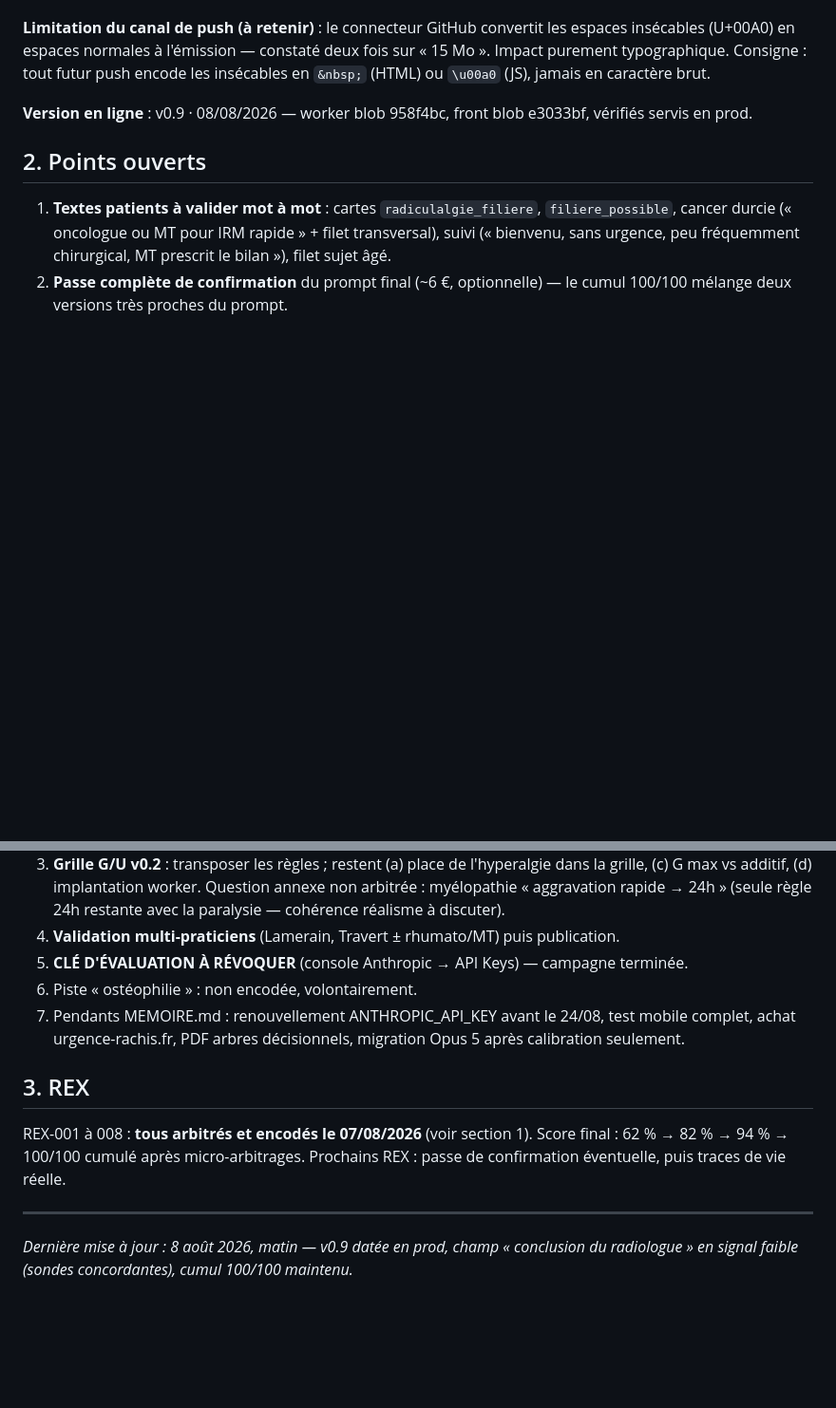
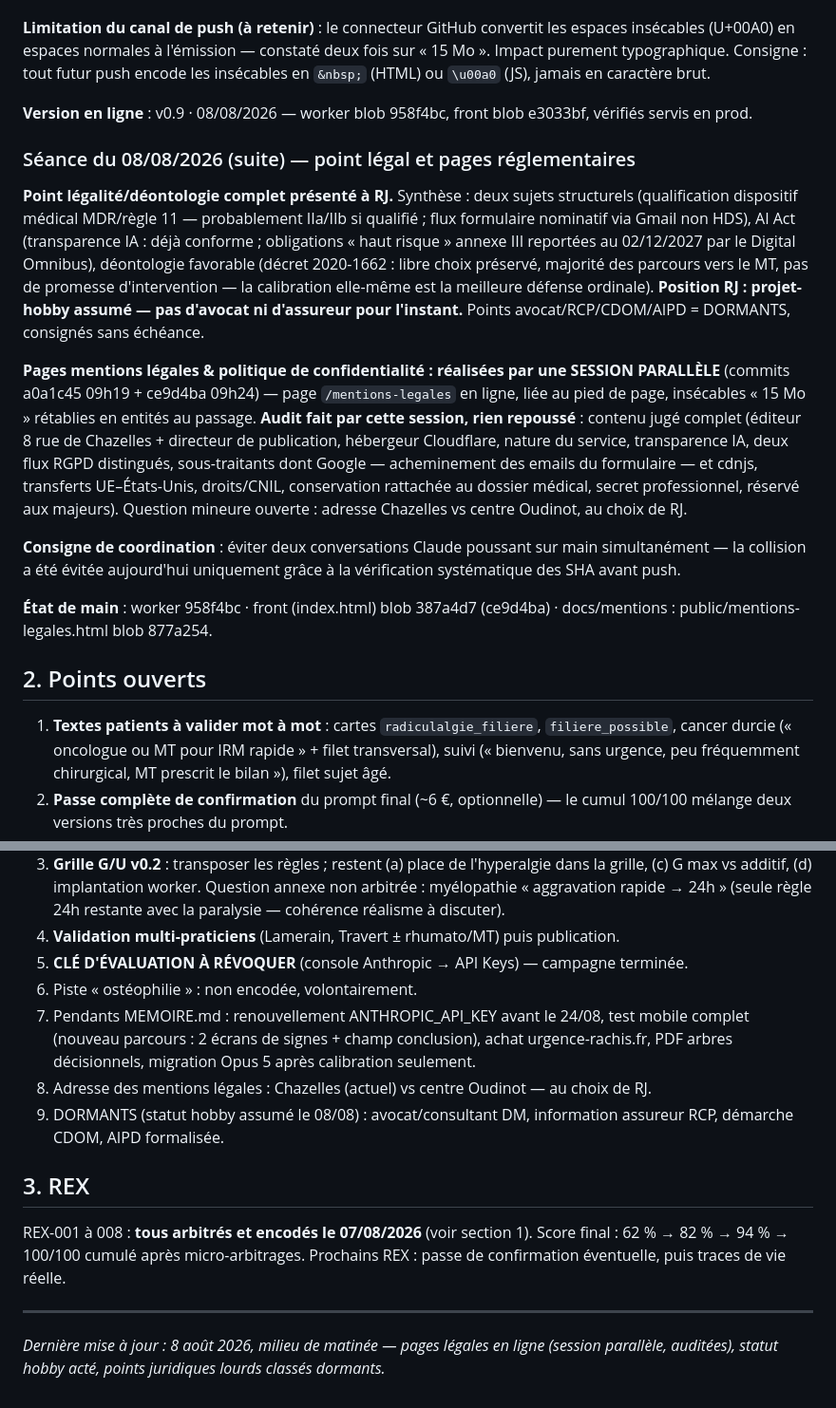
Before and after one commit to raphaeljameson-png/urgences_rachis_paris, a Markdown page: docs/JOURNAL-DECISIONS.md, 2 parts joined by grey strips. Shown at 95% size. Rendered like a GitHub page; blank space fills up the shorter version.

Commit message:
journal : séance légale du 08/08 — point légalité/déontologie, pages mentions légales (session parallèle, auditées), statut hobby, points dormants, consigne sessions parallèles

```diff
--- a/docs/JOURNAL-DECISIONS.md
+++ b/docs/JOURNAL-DECISIONS.md
@@ -80,6 +80,16 @@
 
 **Version en ligne** : v0.9 · 08/08/2026 — worker blob 958f4bc, front blob e3033bf, vérifiés servis en prod.
 
+### Séance du 08/08/2026 (suite) — point légal et pages réglementaires
+
+**Point légalité/déontologie complet présenté à RJ.** Synthèse : deux sujets structurels (qualification dispositif médical MDR/règle 11 — probablement IIa/IIb si qualifié ; flux formulaire nominatif via Gmail non HDS), AI Act (transparence IA : déjà conforme ; obligations « haut risque » annexe III reportées au 02/12/2027 par le Digital Omnibus), déontologie favorable (décret 2020-1662 : libre choix préservé, majorité des parcours vers le MT, pas de promesse d'intervention — la calibration elle-même est la meilleure défense ordinale). **Position RJ : projet-hobby assumé — pas d'avocat ni d'assureur pour l'instant.** Points avocat/RCP/CDOM/AIPD = DORMANTS, consignés sans échéance.
+
+**Pages mentions légales & politique de confidentialité : réalisées par une SESSION PARALLÈLE** (commits a0a1c45 09h19 + ce9d4ba 09h24) — page `/mentions-legales` en ligne, liée au pied de page, insécables « 15 Mo » rétablies en entités au passage. **Audit fait par cette session, rien repoussé** : contenu jugé complet (éditeur 8 rue de Chazelles + directeur de publication, hébergeur Cloudflare, nature du service, transparence IA, deux flux RGPD distingués, sous-traitants dont Google — acheminement des emails du formulaire — et cdnjs, transferts UE–États-Unis, droits/CNIL, conservation rattachée au dossier médical, secret professionnel, réservé aux majeurs). Question mineure ouverte : adresse Chazelles vs centre Oudinot, au choix de RJ.
+
+**Consigne de coordination** : éviter deux conversations Claude poussant sur main simultanément — la collision a été évitée aujourd'hui uniquement grâce à la vérification systématique des SHA avant push.
+
+**État de main** : worker 958f4bc · front (index.html) blob 387a4d7 (ce9d4ba) · docs/mentions : public/mentions-legales.html blob 877a254.
+
 ## 2. Points ouverts
 
 1. **Textes patients à valider mot à mot** : cartes `radiculalgie_filiere`, `filiere_possible`, cancer durcie (« oncologue ou MT pour IRM rapide » + filet transversal), suivi (« bienvenu, sans urgence, peu fréquemment chirurgical, MT prescrit le bilan »), filet sujet âgé.
@@ -88,7 +98,9 @@
 4. **Validation multi-praticiens** (Lamerain, Travert ± rhumato/MT) puis publication.
 5. **CLÉ D'ÉVALUATION À RÉVOQUER** (console Anthropic → API Keys) — campagne terminée.
 6. Piste « ostéophilie » : non encodée, volontairement.
-7. Pendants MEMOIRE.md : renouvellement ANTHROPIC_API_KEY avant le 24/08, test mobile complet, achat urgence-rachis.fr, PDF arbres décisionnels, migration Opus 5 après calibration seulement.
+7. Pendants MEMOIRE.md : renouvellement ANTHROPIC_API_KEY avant le 24/08, test mobile complet (nouveau parcours : 2 écrans de signes + champ conclusion), achat urgence-rachis.fr, PDF arbres décisionnels, migration Opus 5 après calibration seulement.
+8. Adresse des mentions légales : Chazelles (actuel) vs centre Oudinot — au choix de RJ.
+9. DORMANTS (statut hobby assumé le 08/08) : avocat/consultant DM, information assureur RCP, démarche CDOM, AIPD formalisée.
 
 ## 3. REX
 
@@ -96,4 +108,4 @@ REX-001 à 008 : **tous arbitrés et encodés le 07/08/2026** (voir section 1).
 
 ---
 
-*Dernière mise à jour : 8 août 2026, matin — v0.9 datée en prod, champ « conclusion du radiologue » en signal faible (sondes concordantes), cumul 100/100 maintenu.*
+*Dernière mise à jour : 8 août 2026, milieu de matinée — pages légales en ligne (session parallèle, auditées), statut hobby acté, points juridiques lourds classés dormants.*
```
